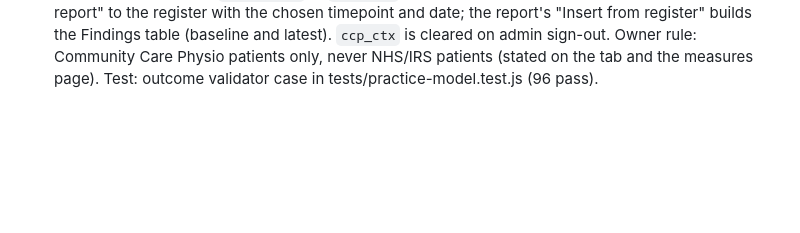
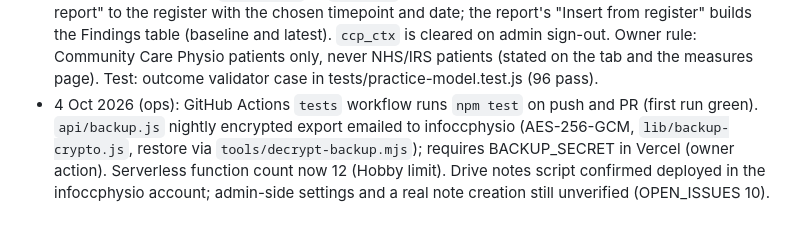
Before and after one commit to ardazshellz/Community-Care-Physio, a Markdown page: docs/PROJECT_HANDOVER.md, the part around the change. GitHub-like rendering; blank space fills up the shorter version.

Commit message:
Docs: Drive notes verification state, backup env requirement, CI
Co-Authored-By: Claude Fable 5.1 <noreply@anthropic.com>

```diff
--- a/docs/PROJECT_HANDOVER.md
+++ b/docs/PROJECT_HANDOVER.md
@@ -75,3 +75,4 @@ Independent reviews (Codex adversarial security review at high effort; Claude in
 - 4 Oct 2026 (later, commits 7ae39be … e8d8802): site and pack cross-checked — pack travel bands now match `assets/coverage-policy.js` (all SW + SM4, CR4, KT2, KT3, TW9–10 included; £15 list; £35 elsewhere) and the FAQ "Which areas" answer says the same. Case Managers sheet: Call button removed (written liaison only), cancellation line added. Legal Terms: case-managed work points to the terms of engagement. Clinician form: service types reduced to assessment-report / assessment-treatment / other (validator in lib/practice-model.js updated); Urgent reads "we'll confirm availability first". Nav/footer labels: "Case Managers", "Google Reviews". "Ready to get started?" row mirrors the hero: Book online, Call us, WhatsApp us, Email us (picker). Footer rebuilt as four columns (brand/contact, Areas with all 17 area-page links, Navigate, Legal); footer phone dials, footer email opens the picker. Owner keeps the hero headline and paragraph as written (declined rewrites). Family/patient phone calls stay; no-calls rule applies to case managers only.
 - 4 Oct 2026 (clinician tools): `/measures/` scores TUG, 10MWT, Tinetti, Berg, EMS, Edmonton, 6CIT, NEWS2 and GAS with published cut-offs (sources on each tab); "Save for report" keeps results in localStorage (`ccp_measures`). `/report/` is a fill-in assessment/progress/discharge report in the pack's page-7 style; "Insert saved measures" pulls them in; Print → Save as PDF, then `python3 tools/protect-pdf.py`. Draft kept in localStorage (`ccp_report_draft`); nothing is sent to a server. Both paths are noindex and disallowed in robots.txt; not linked from the site. No clinical MCP connectors added (none fit a solo practice; PubMed connector optional). Pack and terms no longer use the word MDT.
 - 4 Oct 2026 (outcomes register): Admin › Referrals & invoices › **Outcomes** tab. Records live in `practice_records` as `kind:'outcome'` (`outcome:<uuid>`; value: patientKey = normalised name, name, measure key, numeric, score text, interp, date, timepoint initial/review/discharge/other, note). API: `list` kind `outcome`, `outcome-save` (insert or update by key), `delete` accepts `outcome:` keys; validator `cleanOutcome` + `OUTCOME_MEASURES` in lib/practice-model.js (lower-is-better flags drive "improved"). Admin tab: patient picker (names from bookings, referrals, existing entries), per-measure table with change, hand entry, delete, per-patient printable summary, audit summary (patients with ≥2 entries per measure: n, improved %, median change) and anonymised CSV. "Score on the measures page" / "Write a report" write `ccp_ctx` {name, admin token, 8 h expiry} to localStorage and open `/measures/` or `/report/`; the measures page then saves each "Save for report" to the register with the chosen timepoint and date; the report's "Insert from register" builds the Findings table (baseline and latest). `ccp_ctx` is cleared on admin sign-out. Owner rule: Community Care Physio patients only, never NHS/IRS patients (stated on the tab and the measures page). Test: outcome validator case in tests/practice-model.test.js (96 pass).
+- 4 Oct 2026 (ops): GitHub Actions `tests` workflow runs `npm test` on push and PR (first run green). `api/backup.js` nightly encrypted export emailed to infoccphysio (AES-256-GCM, `lib/backup-crypto.js`, restore via `tools/decrypt-backup.mjs`); requires BACKUP_SECRET in Vercel (owner action). Serverless function count now 12 (Hobby limit). Drive notes script confirmed deployed in the infoccphysio account; admin-side settings and a real note creation still unverified (OPEN_ISSUES 10).
```
Also changed, not shown: docs/OPEN_ISSUES.md (added, +14 -0 lines).
